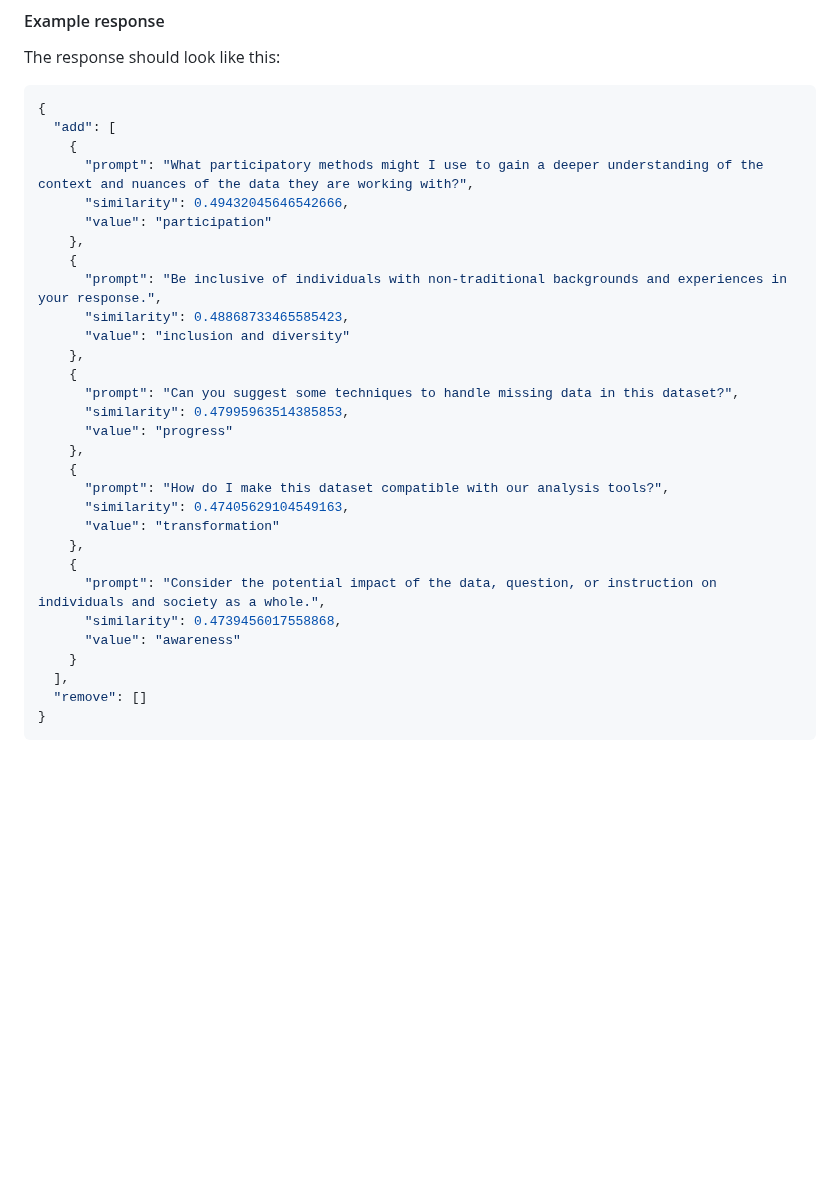
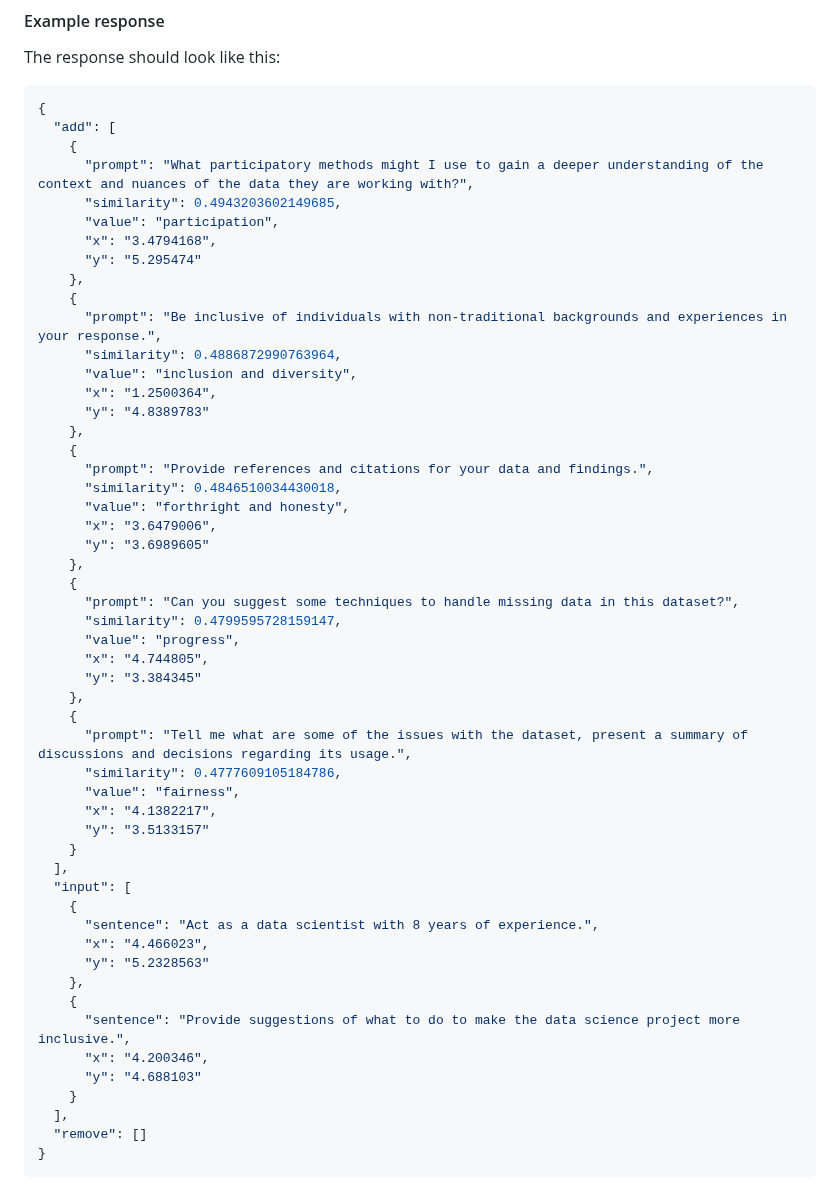
Before and after one commit to Mystic-Slice/responsible-prompting-api, a Markdown page: README.md, the part around the change. Rendered like a GitHub page; blank space fills up the shorter version.

Commit message:
Readme update with the new output for recommend endpoint.

```diff
--- a/README.md
+++ b/README.md
@@ -115,28 +115,50 @@ The response should look like this:
   "add": [
     {
       "prompt": "What participatory methods might I use to gain a deeper understanding of the context and nuances of the data they are working with?",
-      "similarity": 0.49432045646542666,
-      "value": "participation"
+      "similarity": 0.4943203602149685,
+      "value": "participation",
+      "x": "3.4794168",
+      "y": "5.295474"
     },
     {
       "prompt": "Be inclusive of individuals with non-traditional backgrounds and experiences in your response.",
-      "similarity": 0.48868733465585423,
-      "value": "inclusion and diversity"
+      "similarity": 0.4886872990763964,
+      "value": "inclusion and diversity",
+      "x": "1.2500364",
+      "y": "4.8389783"
+    },
+    {
+      "prompt": "Provide references and citations for your data and findings.",
+      "similarity": 0.4846510034430018,
+      "value": "forthright and honesty",
+      "x": "3.6479006",
+      "y": "3.6989605"
     },
     {
       "prompt": "Can you suggest some techniques to handle missing data in this dataset?",
-      "similarity": 0.47995963514385853,
-      "value": "progress"
+      "similarity": 0.4799595728159147,
+      "value": "progress",
+      "x": "4.744805",
+      "y": "3.384345"
     },
     {
-      "prompt": "How do I make this dataset compatible with our analysis tools?",
-      "similarity": 0.47405629104549163,
-      "value": "transformation"
+      "prompt": "Tell me what are some of the issues with the dataset, present a summary of discussions and decisions regarding its usage.",
+      "similarity": 0.4777609105184786,
+      "value": "fairness",
+      "x": "4.1382217",
+      "y": "3.5133157"
+    }
+  ],
+  "input": [
+    {
+      "sentence": "Act as a data scientist with 8 years of experience.",
+      "x": "4.466023",
+      "y": "5.2328563"
     },
     {
-      "prompt": "Consider the potential impact of the data, question, or instruction on individuals and society as a whole.",
-      "similarity": 0.4739456017558868,
-      "value": "awareness"
+      "sentence": "Provide suggestions of what to do to make the data science project more inclusive.",
+      "x": "4.200346",
+      "y": "4.688103"
     }
   ],
   "remove": []
```
